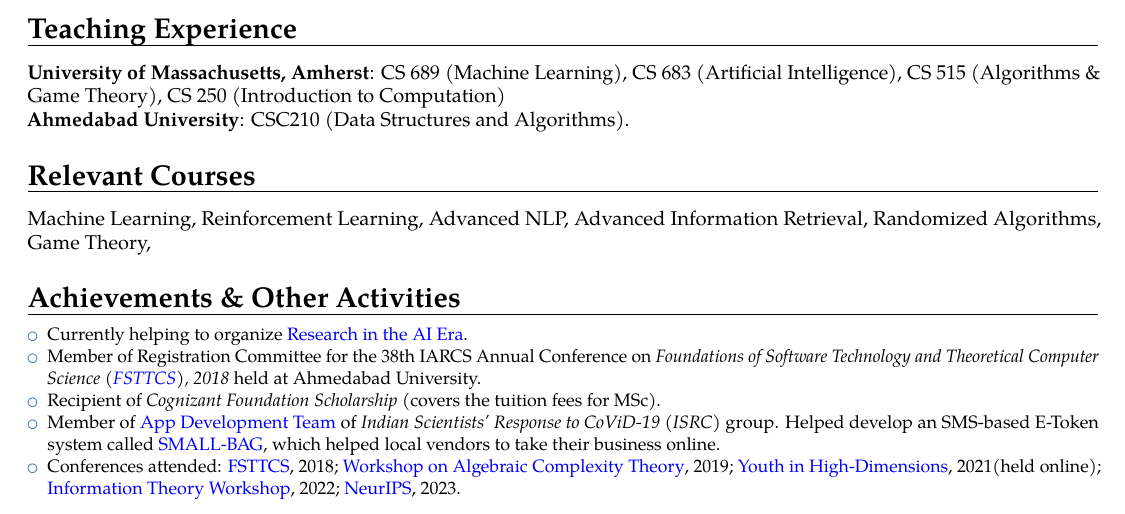
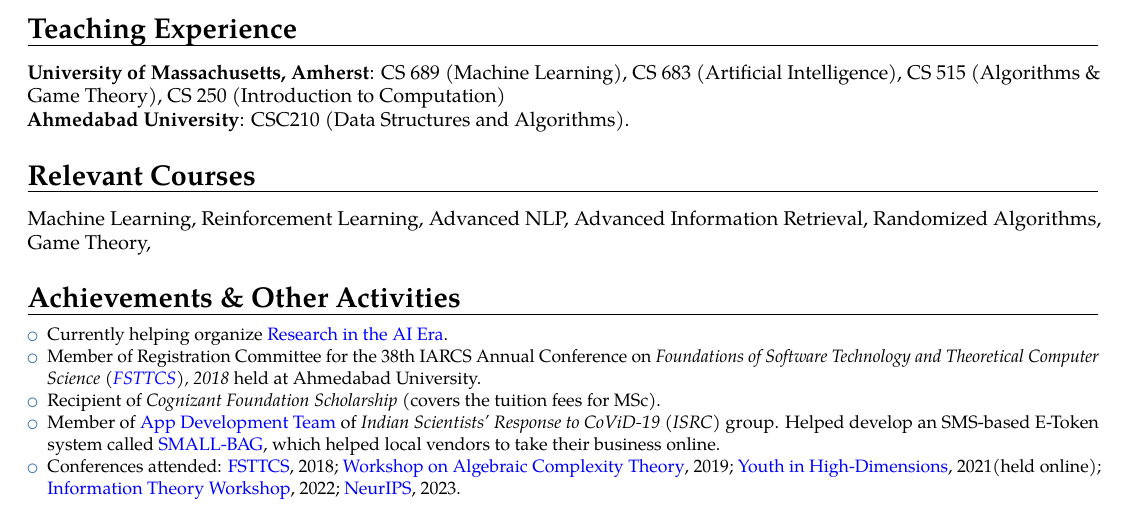
Before and after one commit to AtivJoshi/Resume_Ativ, a LaTeX CV (Resume_Ativ.tex): part of page 2 of 2, cut so that both start at the same text. Compiled offline with pdfLaTeX.

Commit message:
restructuring

```diff
--- a/Resume_Ativ.tex
+++ b/Resume_Ativ.tex
@@ -343,7 +343,7 @@ Game Theory,
 
       % \item Winner of \textit{The Ingenious Hackathon - 2017}, Tech Fest at SEAS, Ahmedabad University.
       % \item Selected for \textit{ICPC Regionals - 2017}, Hindustan University.
-      \item Currently helping to organize \href{https://solar.cs.umass.edu/ai-era/}{Research in the AI Era}.
+      \item Currently helping organize \href{https://solar.cs.umass.edu/ai-era/}{Research in the AI Era}.
       \item Member of Registration Committee for the 38th IARCS Annual Conference on \textit{Foundations of Software Technology and Theoretical Computer Science (\href{https://www.fsttcs.org.in/archives/2018/}{FSTTCS}), 2018} held at Ahmedabad University.
       \item Recipient of \textit{Cognizant Foundation Scholarship} (covers the tuition fees for MSc).
       \item Member of \href{https://indscicov.in/about-us/app-development-team/}{App Development Team} of \textit{Indian Scientists’ Response to CoViD-19 (ISRC)} group. Helped develop an SMS-based E-Token system called \href{https://indscicov.in/for-scientists-healthcare-professionals/app-development/}{SMALL-BAG}, which helped local vendors to take their business online.
```
